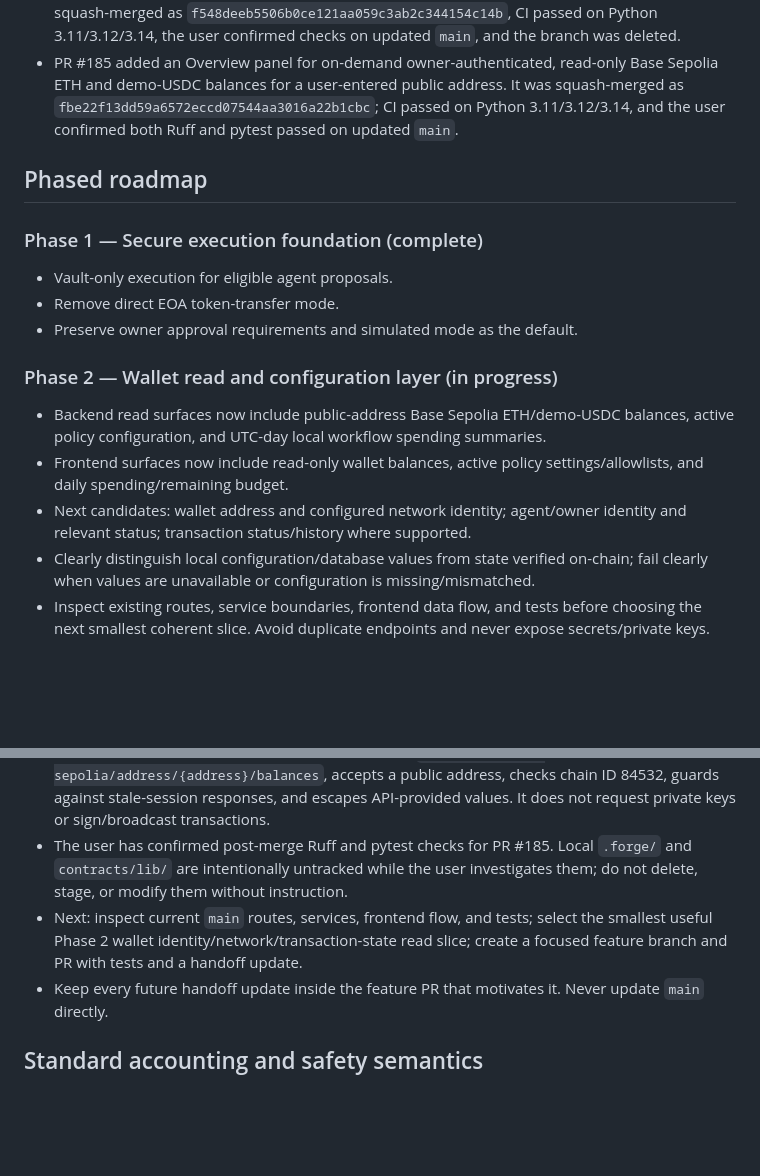
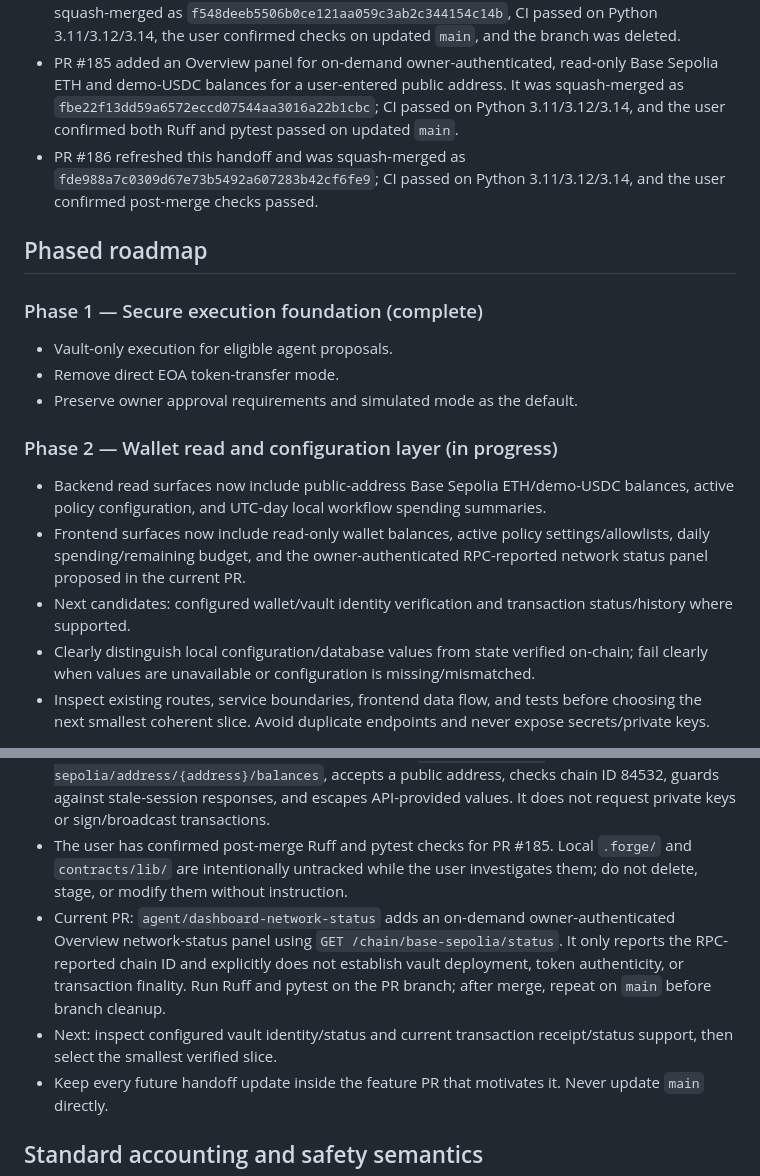
Before and after one commit to NEXE-sudo/aegis-agent-wallet, a Markdown page: docs/chatbot-handoff.md, 2 parts joined by grey strips. Rendered like a GitHub page; blank space fills up the shorter version.

Commit message:
Update handoff for network status

```diff
--- a/docs/chatbot-handoff.md
+++ b/docs/chatbot-handoff.md
@@ -21,6 +21,7 @@ Last updated: 20 October 2026
 - PR #183 added the Overview dashboard's owner-authenticated daily spending summary with exact token-unit formatting, per-token limits and remaining budget, stale-session protection, and clear local-accounting semantics; it was squash-merged as `62bdf6d9b72b01d322929294bfcd4f33be346918`, all three CI jobs passed, and the user confirmed checks passed on updated `main` and deleted the branch.
 - PR #184 exposed the owner-authenticated `GET /policy/config` response in Settings as a read-only view of active chain/token/recipient allowlists, spending limits, and approval rules; it was squash-merged as `f548deeb5506b0ce121aa059c3ab2c344154c14b`, CI passed on Python 3.11/3.12/3.14, the user confirmed checks on updated `main`, and the branch was deleted.
 - PR #185 added an Overview panel for on-demand owner-authenticated, read-only Base Sepolia ETH and demo-USDC balances for a user-entered public address. It was squash-merged as `fbe22f13dd59a6572eccd07544aa3016a22b1cbc`; CI passed on Python 3.11/3.12/3.14, and the user confirmed both Ruff and pytest passed on updated `main`.
+- PR #186 refreshed this handoff and was squash-merged as `fde988a7c0309d67e73b5492a607283b42cf6fe9`; CI passed on Python 3.11/3.12/3.14, and the user confirmed post-merge checks passed.
 
 ## Phased roadmap
 
@@ -31,8 +32,8 @@ Last updated: 20 October 2026
 
 ### Phase 2 — Wallet read and configuration layer (in progress)
 - Backend read surfaces now include public-address Base Sepolia ETH/demo-USDC balances, active policy configuration, and UTC-day local workflow spending summaries.
-- Frontend surfaces now include read-only wallet balances, active policy settings/allowlists, and daily spending/remaining budget.
-- Next candidates: wallet address and configured network identity; agent/owner identity and relevant status; transaction status/history where supported.
+- Frontend surfaces now include read-only wallet balances, active policy settings/allowlists, daily spending/remaining budget, and the owner-authenticated RPC-reported network status panel proposed in the current PR.
+- Next candidates: configured wallet/vault identity verification and transaction status/history where supported.
 - Clearly distinguish local configuration/database values from state verified on-chain; fail clearly when values are unavailable or configuration is missing/mismatched.
 - Inspect existing routes, service boundaries, frontend data flow, and tests before choosing the next smallest coherent slice. Avoid duplicate endpoints and never expose secrets/private keys.
 
@@ -88,7 +89,8 @@ Last updated: 20 October 2026
 - PR #185 (read-only wallet balances on Overview): squash-merged as `fbe22f13dd59a6572eccd07544aa3016a22b1cbc`; CI passed on Python 3.11/3.12/3.14 and the user confirmed checks on updated `main`.
 - The wallet balance panel uses owner-authenticated `GET /chain/base-sepolia/address/{address}/balances`, accepts a public address, checks chain ID 84532, guards against stale-session responses, and escapes API-provided values. It does not request private keys or sign/broadcast transactions.
 - The user has confirmed post-merge Ruff and pytest checks for PR #185. Local `.forge/` and `contracts/lib/` are intentionally untracked while the user investigates them; do not delete, stage, or modify them without instruction.
-- Next: inspect current `main` routes, services, frontend flow, and tests; select the smallest useful Phase 2 wallet identity/network/transaction-state read slice; create a focused feature branch and PR with tests and a handoff update.
+- Current PR: `agent/dashboard-network-status` adds an on-demand owner-authenticated Overview network-status panel using `GET /chain/base-sepolia/status`. It only reports the RPC-reported chain ID and explicitly does not establish vault deployment, token authenticity, or transaction finality. Run Ruff and pytest on the PR branch; after merge, repeat on `main` before branch cleanup.
+- Next: inspect configured vault identity/status and current transaction receipt/status support, then select the smallest verified slice.
 - Keep every future handoff update inside the feature PR that motivates it. Never update `main` directly.
 
 ## Standard accounting and safety semantics
```
